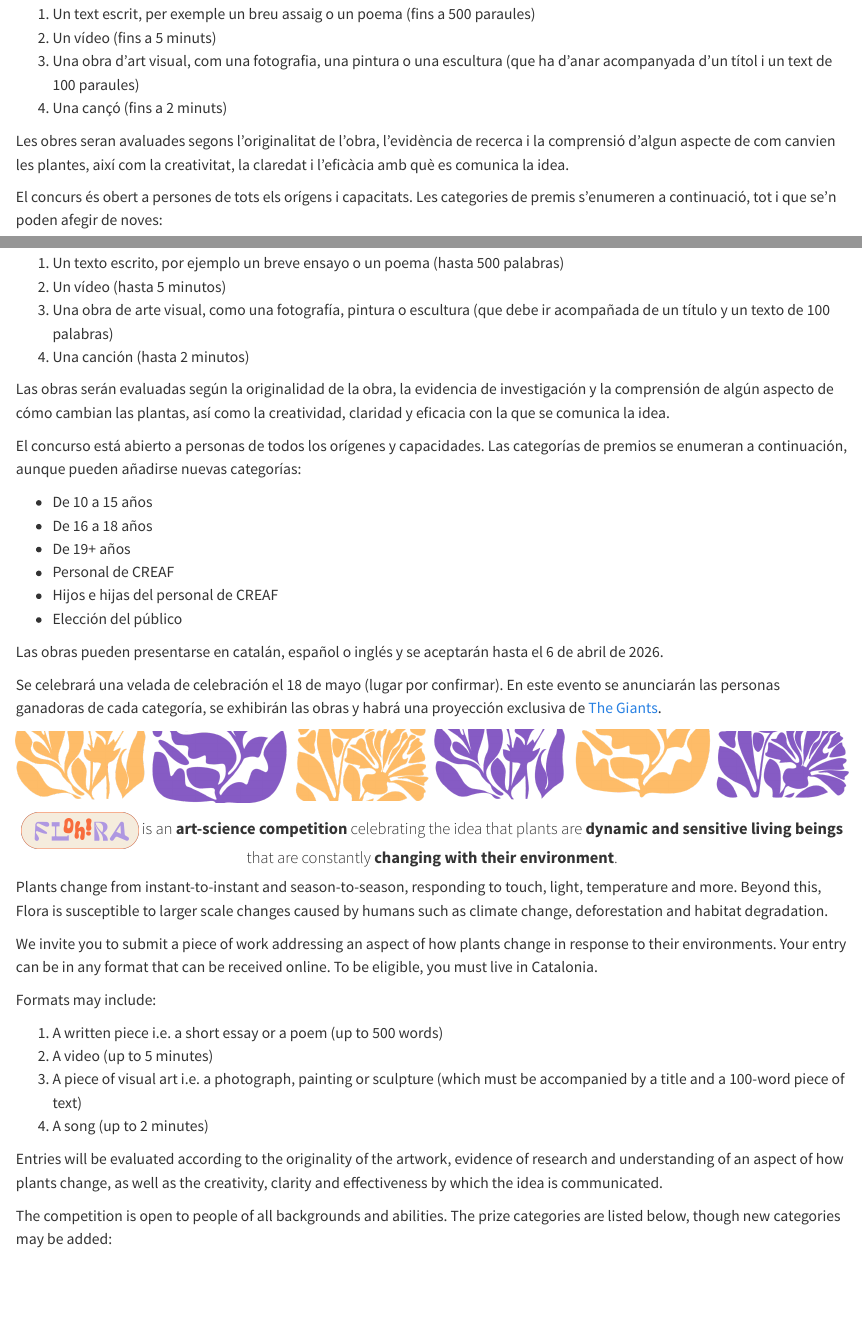
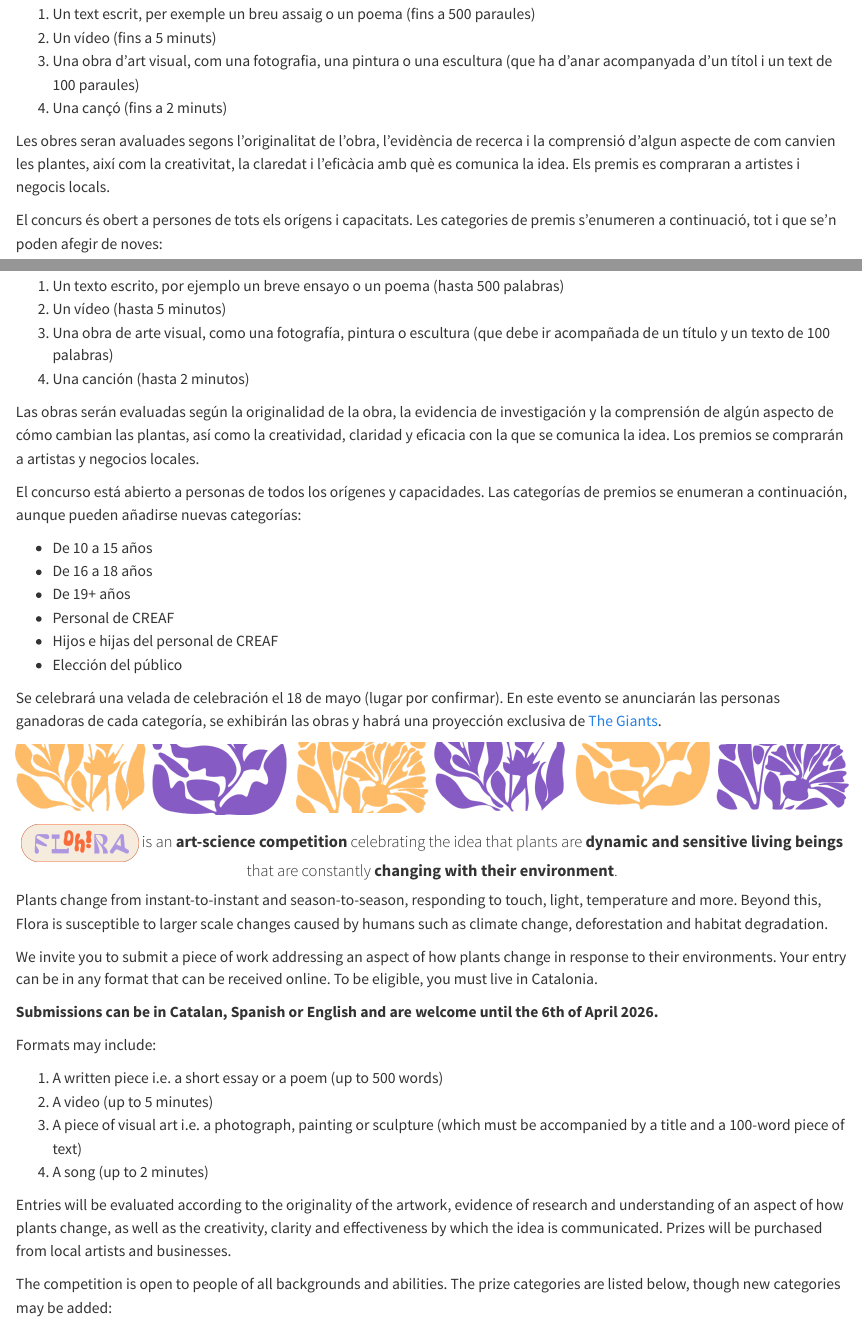
Before and after one commit to lstewart22/FLOhRA, a Quarto document (about.qmd): the page in a window 1100 px wide, from 260 px down before the commit and from 300 px down after it, so that both start at the same text, and a second part further down, joined at a grey line. Rendered offline with R 4.5, knitr and Pandoc in place of Quarto, with nearby package versions.

Commit message:
Adding prize and entry information

```diff
--- a/about.qmd
+++ b/about.qmd
@@ -17,7 +19,7 @@ Els formats poden incloure:
 3. Una obra d’art visual, com una fotografia, una pintura o una escultura (que ha d’anar acompanyada d’un títol i un text de 100 paraules)
 4. Una cançó (fins a 2 minuts)
 
-Les obres seran avaluades segons l’originalitat de l’obra, l’evidència de recerca i la comprensió d’algun aspecte de com canvien les plantes, així com la creativitat, la claredat i l’eficàcia amb què es comunica la idea.
+Les obres seran avaluades segons l’originalitat de l’obra, l’evidència de recerca i la comprensió d’algun aspecte de com canvien les plantes, així com la creativitat, la claredat i l’eficàcia amb què es comunica la idea. Els premis es compraran a artistes i negocis locals.
 
 El concurs és obert a persones de tots els orígens i capacitats. Les categories de premis s’enumeren a continuació, tot i que se’n poden afegir de noves:
 
@@ -48,7 +50,7 @@ Los formatos pueden incluir:
 3. Una obra de arte visual, como una fotografía, pintura o escultura (que debe ir acompañada de un título y un texto de 100 palabras)
 4. Una canción (hasta 2 minutos)
 
-Las obras serán evaluadas según la originalidad de la obra, la evidencia de investigación y la comprensión de algún aspecto de cómo cambian las plantas, así como la creatividad, claridad y eficacia con la que se comunica la idea.
+Las obras serán evaluadas según la originalidad de la obra, la evidencia de investigación y la comprensión de algún aspecto de cómo cambian las plantas, así como la creatividad, claridad y eficacia con la que se comunica la idea. Los premios se comprarán a artistas y negocios locales.
 
 El concurso está abierto a personas de todos los orígenes y capacidades. Las categorías de premios se enumeran a continuación, aunque pueden añadirse nuevas categorías:
 
@@ -58,8 +60,6 @@ El concurso está abierto a personas de todos los orígenes y capacidades. Las c
 * Personal de CREAF
 * Hijos e hijas del personal de CREAF
 * Elección del público
-
-Las obras pueden presentarse en catalán, español o inglés y se aceptarán hasta el 6 de abril de 2026.
 
 Se celebrará una velada de celebración el 18 de mayo (lugar por confirmar). En este evento se anunciarán las personas ganadoras de cada categoría, se exhibirán las obras y habrá una proyección exclusiva de [The Giants](https://www.thegiantsfilm.com/){target="_blank"}.
 
@@ -73,6 +73,8 @@ Plants change from instant-to-instant and season-to-season,  responding to touch
 
 We invite you to submit a piece of work addressing an aspect of how plants change in response to their environments. Your entry can be in any format that can be received online. To be eligible, you must live in Catalonia.
 
+**Submissions can be in Catalan, Spanish or English and are welcome until the 6th of April 2026.**
+
 Formats may include:
 
 1. A written piece i.e. a short essay or a poem (up to 500 words)
@@ -80,7 +82,7 @@ Formats may include:
 3. A piece of visual art i.e. a photograph, painting or sculpture (which must be accompanied by a title and a 100-word piece of text)
 4. A song (up to 2 minutes)
 
-Entries will be evaluated according to the originality of the artwork, evidence of research and understanding of an aspect of how plants change, as well as the creativity, clarity and effectiveness by which the idea is communicated.
+Entries will be evaluated according to the originality of the artwork, evidence of research and understanding of an aspect of how plants change, as well as the creativity, clarity and effectiveness by which the idea is communicated. Prizes will be purchased from local artists and businesses.
 
 The competition is open to people of all backgrounds and abilities. The prize categories  are listed below, though new categories may be added:
 
```
Also changed, not shown: about.qmd (8 more changed lines).
